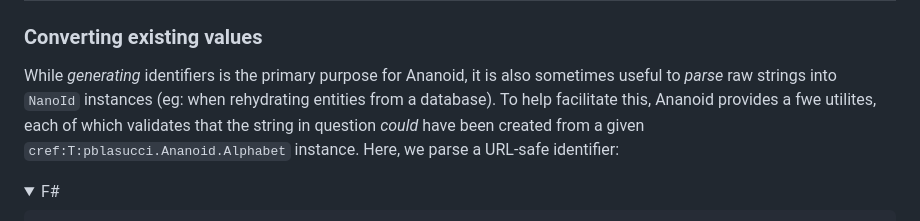
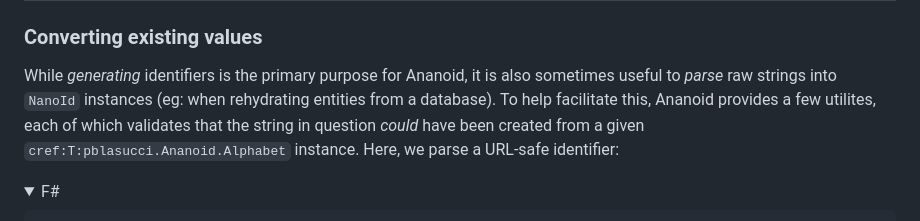
Before and after one commit to pblasucci/ananoid, a Markdown page: docSrc/guides/nanoidparser.md, the part around the change. Drawn GitHub-style.

Commit message:
typo in nanoidparser.md

```diff
--- a/docSrc/guides/nanoidparser.md
+++ b/docSrc/guides/nanoidparser.md
@@ -13,7 +13,7 @@ How-To: Parse an Existing String into a NanoId
 While _generating_ identifiers is the primary purpose for Ananoid, it is also
 sometimes useful to _parse_ raw strings into `NanoId` instances (eg: when
 rehydrating entities from a database). To help facilitate this, Ananoid
-provides a fwe utilites, each of which validates that the string in question
+provides a few utilites, each of which validates that the string in question
 _could_ have been created from a given `cref:T:pblasucci.Ananoid.Alphabet`
 instance. Here, we parse a URL-safe identifier:
 
```
